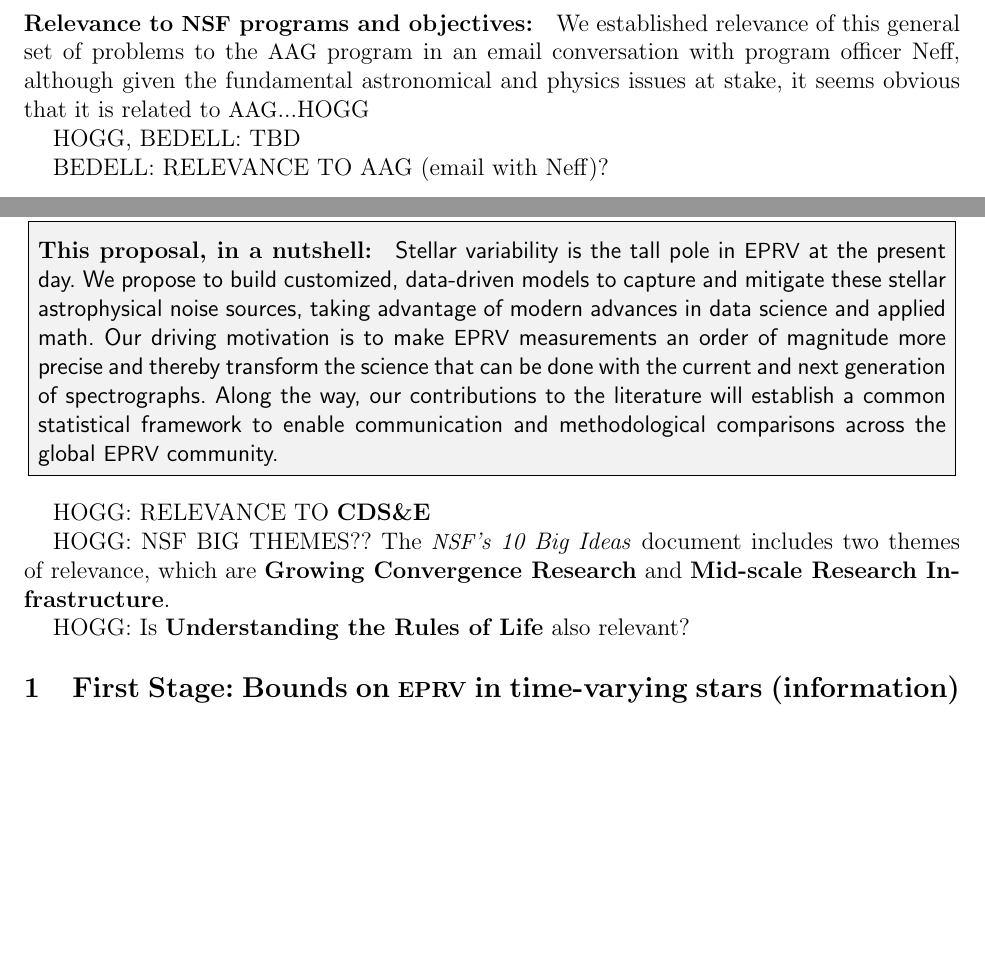
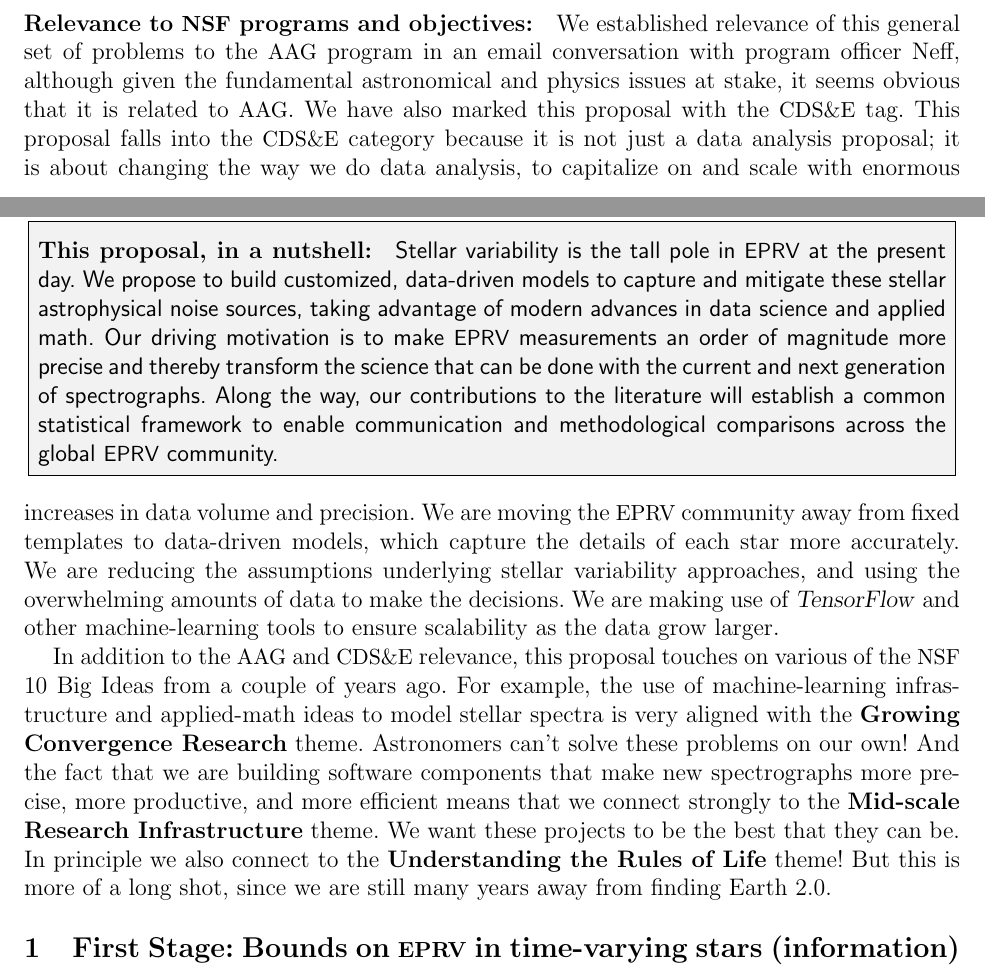
Before and after one commit to davidwhogg/EPRV_NSF, a LaTeX document (EPRV_NSF/description.tex): two parts of pages 2 and 3 of 17 before the commit and two parts of pages 2 and 3 of 18 after it, joined at a grey line, cut so that both start at the same text, the shorter picture padded with empty space. Compiled offline with pdfLaTeX.

Commit message:
NSF connections

```diff
--- a/EPRV_NSF/description.tex
+++ b/EPRV_NSF/description.tex
@@ -158,20 +158,30 @@ be noticed by the \EPRV\ community.
 We established relevance of this general set of problems to the \acronym{AAG} program
 in an email conversation with program officer Neff, although given the fundamental
 astronomical and physics issues at stake, it seems obvious that it is related to
-\acronym{AAG}...HOGG
+\acronym{AAG}.
+We have also marked this proposal with the \acronym{CDS\&E} tag.
+This proposal falls into the \acronym{CDS\&E} category because it is not just a data
+analysis proposal; it is about changing the way we do data analysis, to capitalize on
+and scale with enormous increases in data volume and precision.
+We are moving the \EPRV\ community away from fixed templates to data-driven models,
+which capture the details of each star more accurately.
+We are reducing the assumptions underlying stellar variability approaches, and using
+the overwhelming amounts of data to make the decisions.
+We are making use of \project{TensorFlow} and other machine-learning tools to ensure
+scalability as the data grow larger.
 
-HOGG, BEDELL: TBD
-
-BEDELL: RELEVANCE TO AAG (email with Neff)?
-
-HOGG: RELEVANCE TO \textbf{CDS\&E}
-
-HOGG: NSF BIG THEMES?? The \textit{\NSF's 10 Big Ideas} document
-includes two themes of relevance, which are \textbf{Growing
-  Convergence Research} and \textbf{Mid-scale Research
-  Infrastructure}.
-
-HOGG: Is \textbf{Understanding the Rules of Life} also relevant?
+In addition to the \acronym{AAG} and \acronym{CDS\&E} relevance, this proposal touches on
+various of the \NSF\ 10 Big Ideas from a couple of years ago.
+For example, the use of machine-learning infrastructure and applied-math ideas to model
+stellar spectra is very aligned with the \textbf{Growing Convergence Research} theme.
+Astronomers can't solve these problems on our own!
+And the fact that we are building software components that make new spectrographs more
+precise, more productive, and more efficient means that we connect strongly to the
+\textbf{Mid-scale Research Infrastructure} theme.
+We want these projects to be the best that they can be.
+In principle we also connect to the \textbf{Understanding the Rules of Life} theme!
+But this is more of a long shot, since we are still many years away from finding
+Earth 2.0.
 
 \hoggbox{\paragraph{This proposal, in a nutshell:}
 Stellar variability is the tall pole in \EPRV\ at the present day.
```
